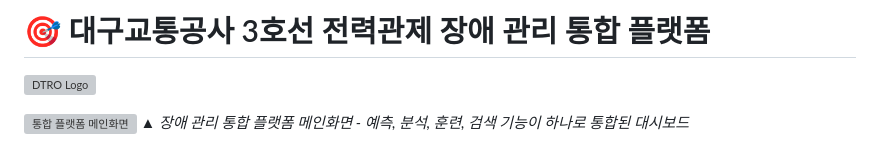
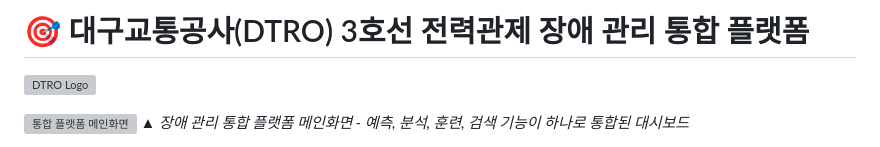
Before and after one commit to aremany/DTRO-Integrated-Platform, a Markdown page: README.md, the part around the change. Rendered like a GitHub page; grey boxes are pictures that could not be loaded.

Commit message:
Update project title in README.md

```diff
--- a/README.md
+++ b/README.md
@@ -1,4 +1,4 @@
-# 🎯 대구교통공사 3호선 전력관제 장애 관리 통합 플랫폼
+# 🎯 대구교통공사(DTRO) 3호선 전력관제 장애 관리 통합 플랫폼
 
 ![DTRO Logo](ci.png)
 
```
